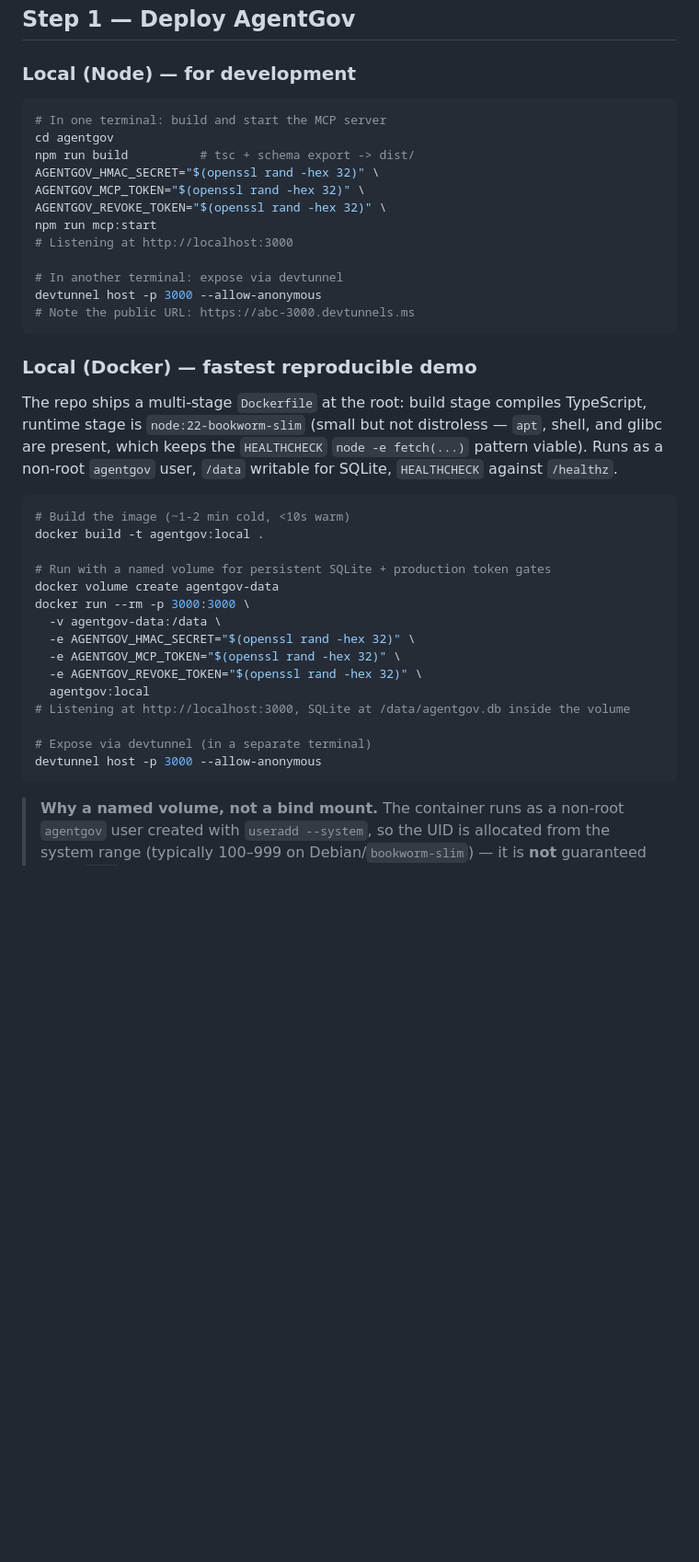
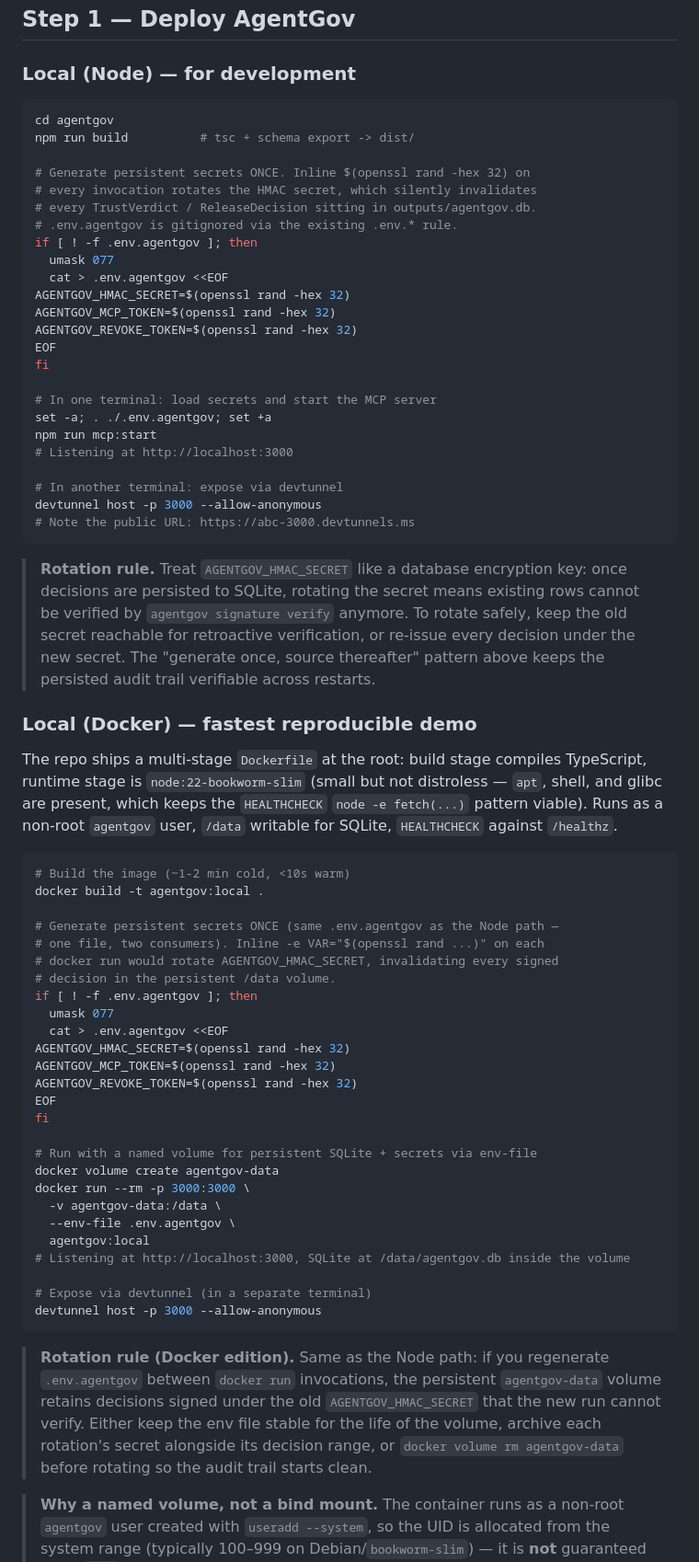
Before and after one commit to oneKn8/agentgov, a Markdown page: docs/wiring.md, the part around one of its changes. Shown at 92% size. Drawn GitHub-style; blank space fills up the shorter version.

Commit message:
fix(docs): persistent env-file for Docker + Node secrets
Codex review on PR #13:

The Docker and Node quickstarts used inline -e VAR="$(openssl rand
-hex 32)" for AGENTGOV_HMAC_SECRET on every invocation. With the
persistent agentgov-data named volume from the Local (Docker)
example, this silently invalidates every TrustVerdict and
ReleaseDecision in outputs/agentgov.db: src/gate/signing.ts uses
process.env.AGENTGOV_HMAC_SECRET and agentgov signature verify
returns false on rows whose secret has rotated away. Cuts directly
against the signed-audit-record pillar.

Switched the README MCP block and both wiring.md Local subsections
to a "generate once, source thereafter" pattern:

  if [ ! -f .env.agentgov ]; then
    umask 077
    cat > .env.agentgov <<EOF
  AGENTGOV_HMAC_SECRET=$(openssl rand -hex 32)
  AGENTGOV_MCP_TOKEN=$(openssl rand -hex 32)
  AGENTGOV_REVOKE_TOKEN=$(openssl rand -hex 32)
  EOF
  fi

The file is named .env.agentgov so it matches the existing .env.*
gitignore rule. One file, two consumers: Node uses
`set -a; . ./.env.agentgov; set +a`, Docker uses
`--env-file .env.agentgov`. umask 077 + the existence guard prevent
accidental overwrite or world-readable secrets.

Added explicit rotation-rule callouts to both subsections plus the
Appendix A AGENTGOV_HMAC_SECRET row, telling operators what actually
happens when they rotate the secret with a persistent volume in
play (every signature verify returns false; either keep the old
secret reachable for retroactive verification or re-issue all
decisions). The Appendix A row also adds an explicit "never generate
inline with $(openssl rand) at startup if SQLite is persistent."

Production azd block at wiring.md:78-79 is unchanged: `azd env set
VAR "$(openssl rand -hex 32)"` runs once and persists in the azd
env file, so it's already on the right side of this distinction.

````diff
--- a/docs/wiring.md
+++ b/docs/wiring.md
@@ -14,12 +14,24 @@ Step-by-step setup for connecting AgentGov to Microsoft Copilot Studio, Power Au
 ### Local (Node) — for development
 
 ```bash
-# In one terminal: build and start the MCP server
 cd agentgov
 npm run build          # tsc + schema export -> dist/
-AGENTGOV_HMAC_SECRET="$(openssl rand -hex 32)" \
-AGENTGOV_MCP_TOKEN="$(openssl rand -hex 32)" \
-AGENTGOV_REVOKE_TOKEN="$(openssl rand -hex 32)" \
+
+# Generate persistent secrets ONCE. Inline $(openssl rand -hex 32) on
+# every invocation rotates the HMAC secret, which silently invalidates
+# every TrustVerdict / ReleaseDecision sitting in outputs/agentgov.db.
+# .env.agentgov is gitignored via the existing .env.* rule.
+if [ ! -f .env.agentgov ]; then
+  umask 077
+  cat > .env.agentgov <<EOF
+AGENTGOV_HMAC_SECRET=$(openssl rand -hex 32)
+AGENTGOV_MCP_TOKEN=$(openssl rand -hex 32)
+AGENTGOV_REVOKE_TOKEN=$(openssl rand -hex 32)
+EOF
+fi
+
+# In one terminal: load secrets and start the MCP server
+set -a; . ./.env.agentgov; set +a
 npm run mcp:start
 # Listening at http://localhost:3000
 
@@ -27,6 +39,8 @@ npm run mcp:start
 devtunnel host -p 3000 --allow-anonymous
 # Note the public URL: https://abc-3000.devtunnels.ms
 ```
+
+> **Rotation rule.** Treat `AGENTGOV_HMAC_SECRET` like a database encryption key: once decisions are persisted to SQLite, rotating the secret means existing rows cannot be verified by `agentgov signature verify` anymore. To rotate safely, keep the old secret reachable for retroactive verification, or re-issue every decision under the new secret. The "generate once, source thereafter" pattern above keeps the persisted audit trail verifiable across restarts.
 
 ### Local (Docker) — fastest reproducible demo
 
@@ -36,19 +50,32 @@ The repo ships a multi-stage `Dockerfile` at the root: build stage compiles Type
 # Build the image (~1-2 min cold, <10s warm)
 docker build -t agentgov:local .
 
-# Run with a named volume for persistent SQLite + production token gates
+# Generate persistent secrets ONCE (same .env.agentgov as the Node path —
+# one file, two consumers). Inline -e VAR="$(openssl rand ...)" on each
+# docker run would rotate AGENTGOV_HMAC_SECRET, invalidating every signed
+# decision in the persistent /data volume.
+if [ ! -f .env.agentgov ]; then
+  umask 077
+  cat > .env.agentgov <<EOF
+AGENTGOV_HMAC_SECRET=$(openssl rand -hex 32)
+AGENTGOV_MCP_TOKEN=$(openssl rand -hex 32)
+AGENTGOV_REVOKE_TOKEN=$(openssl rand -hex 32)
+EOF
+fi
+
+# Run with a named volume for persistent SQLite + secrets via env-file
 docker volume create agentgov-data
 docker run --rm -p 3000:3000 \
   -v agentgov-data:/data \
-  -e AGENTGOV_HMAC_SECRET="$(openssl rand -hex 32)" \
-  -e AGENTGOV_MCP_TOKEN="$(openssl rand -hex 32)" \
-  -e AGENTGOV_REVOKE_TOKEN="$(openssl rand -hex 32)" \
+  --env-file .env.agentgov \
   agentgov:local
 # Listening at http://localhost:3000, SQLite at /data/agentgov.db inside the volume
 
 # Expose via devtunnel (in a separate terminal)
 devtunnel host -p 3000 --allow-anonymous
 ```
+
+> **Rotation rule (Docker edition).** Same as the Node path: if you regenerate `.env.agentgov` between `docker run` invocations, the persistent `agentgov-data` volume retains decisions signed under the old `AGENTGOV_HMAC_SECRET` that the new run cannot verify. Either keep the env file stable for the life of the volume, archive each rotation's secret alongside its decision range, or `docker volume rm agentgov-data` before rotating so the audit trail starts clean.
 
 > **Why a named volume, not a bind mount.** The container runs as a non-root `agentgov` user created with `useradd --system`, so the UID is allocated from the system range (typically 100–999 on Debian/`bookworm-slim`) — it is **not** guaranteed to be `1000`. A named Docker volume inherits the container's uid/gid automatically and avoids the host/container UID mismatch entirely. If you must bind-mount a host directory (e.g. for inspecting `agentgov.db` from the host), inspect the uid first with `docker run --rm agentgov:local id agentgov` and `chown` to whatever it prints, or run the container as the host user with `--user "$(id -u):$(id -g)"`.
 
````
Also changed, not shown: other parts of docs/wiring.md (+1 -1 lines), README.md (+11 -5 lines).
